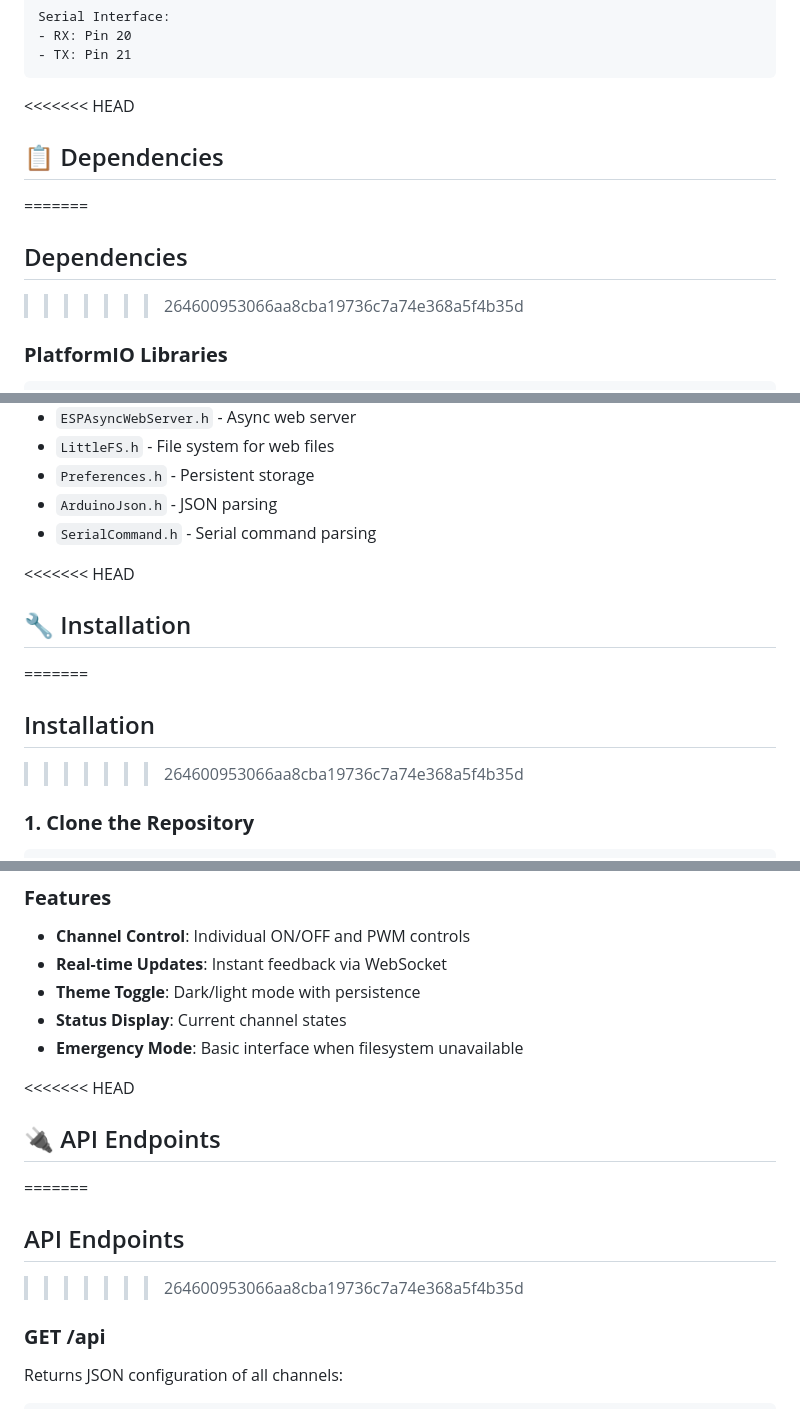
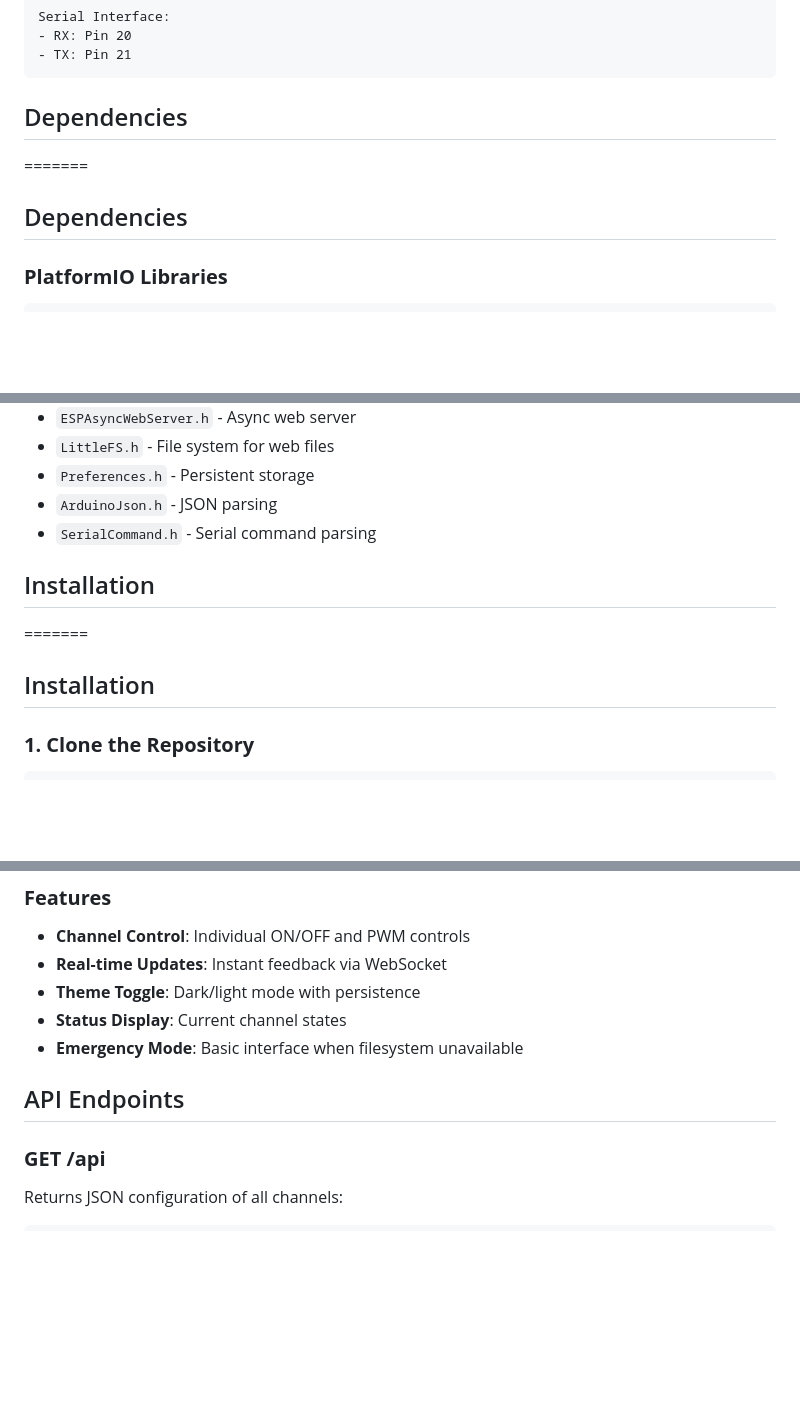
Before and after one commit to doctorandrey/PowerHub, a Markdown page: README.md, 3 parts joined by grey strips. Drawn GitHub-style; blank space fills up the shorter version.

````diff
--- a/README.md
+++ b/README.md
@@ -59,11 +56,9 @@ Serial Interface:
 - TX: Pin 21
 ```
 
-<<<<<<< HEAD
-## 📋 Dependencies
+## Dependencies
 =======
 ## Dependencies
->>>>>>> 264600953066aa8cba19736c7a74e368a5f4b35d
 
 ### **PlatformIO Libraries**
 ```ini
@@ -83,11 +78,9 @@ lib_deps =
 - `ArduinoJson.h` - JSON parsing
 - `SerialCommand.h` - Serial command parsing
 
-<<<<<<< HEAD
-## 🔧 Installation
+## Installation
 =======
 ## Installation
->>>>>>> 264600953066aa8cba19736c7a74e368a5f4b35d
 
 ### **1. Clone the Repository**
 ```bash
@@ -131,11 +121,7 @@ http://[ESP32_IP_ADDRESS]
 - **Status Display**: Current channel states
 - **Emergency Mode**: Basic interface when filesystem unavailable
 
-<<<<<<< HEAD
-## 🔌 API Endpoints
-=======
 ## API Endpoints
->>>>>>> 264600953066aa8cba19736c7a74e368a5f4b35d
 
 ### **GET /api**
 Returns JSON configuration of all channels:
````
Also changed, not shown: other parts of README.md (+1 -11 lines).
